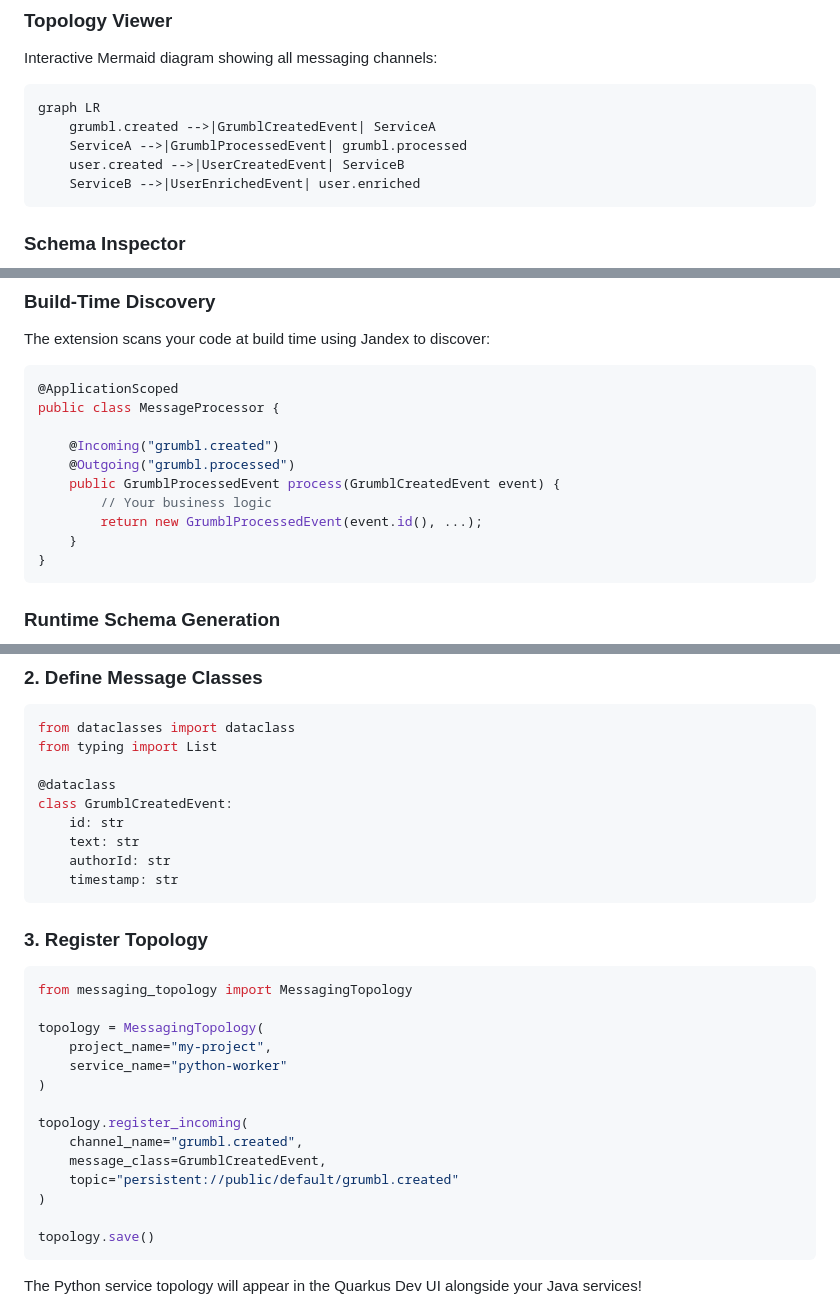
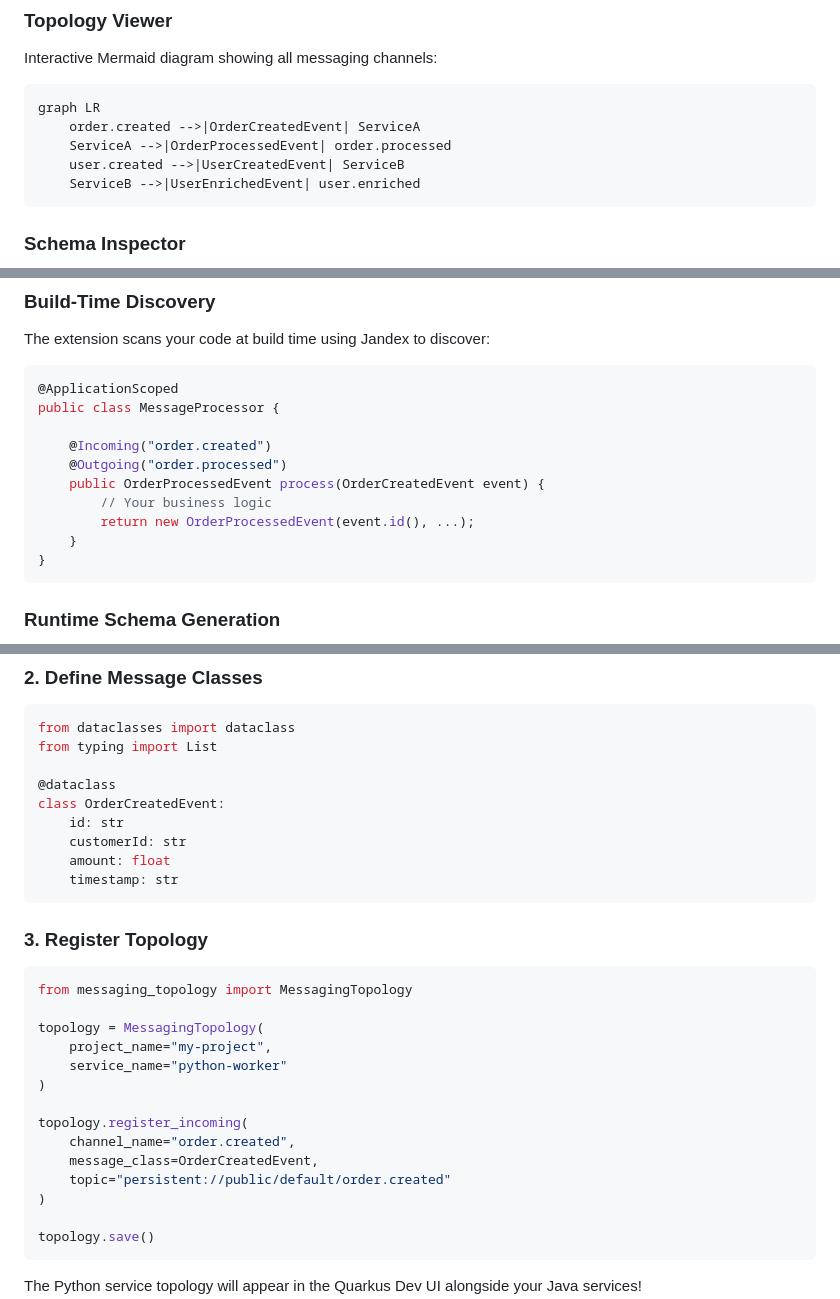
Before and after one commit to UnvirtualHH/quarkus-messaging-topology, a Markdown page: README.md, 3 parts joined by grey strips. Drawn GitHub-style.

Commit message:
Update README for OrderCreatedEvent changes

````diff
--- a/README.md
+++ b/README.md
@@ -69,8 +69,8 @@ Interactive Mermaid diagram showing all messaging channels:
 
 ```
 graph LR
-    grumbl.created -->|GrumblCreatedEvent| ServiceA
-    ServiceA -->|GrumblProcessedEvent| grumbl.processed
+    order.created -->|OrderCreatedEvent| ServiceA
+    ServiceA -->|OrderProcessedEvent| order.processed
     user.created -->|UserCreatedEvent| ServiceB
     ServiceB -->|UserEnrichedEvent| user.enriched
 ```
@@ -100,11 +100,11 @@ The extension scans your code at build time using Jandex to discover:
 @ApplicationScoped
 public class MessageProcessor {
 
-    @Incoming("grumbl.created")
-    @Outgoing("grumbl.processed")
-    public GrumblProcessedEvent process(GrumblCreatedEvent event) {
+    @Incoming("order.created")
+    @Outgoing("order.processed")
+    public OrderProcessedEvent process(OrderCreatedEvent event) {
         // Your business logic
-        return new GrumblProcessedEvent(event.id(), ...);
+        return new OrderProcessedEvent(event.id(), ...);
     }
 }
 ```
@@ -163,10 +163,10 @@ from dataclasses import dataclass
 from typing import List
 
 @dataclass
-class GrumblCreatedEvent:
+class OrderCreatedEvent:
     id: str
-    text: str
-    authorId: str
+    customerId: str
+    amount: float
     timestamp: str
 ```
 
@@ -181,9 +181,9 @@ topology = MessagingTopology(
 )
 
 topology.register_incoming(
-    channel_name="grumbl.created",
-    message_class=GrumblCreatedEvent,
-    topic="persistent://public/default/grumbl.created"
+    channel_name="order.created",
+    message_class=OrderCreatedEvent,
+    topic="persistent://public/default/order.created"
 )
 
 topology.save()
````
